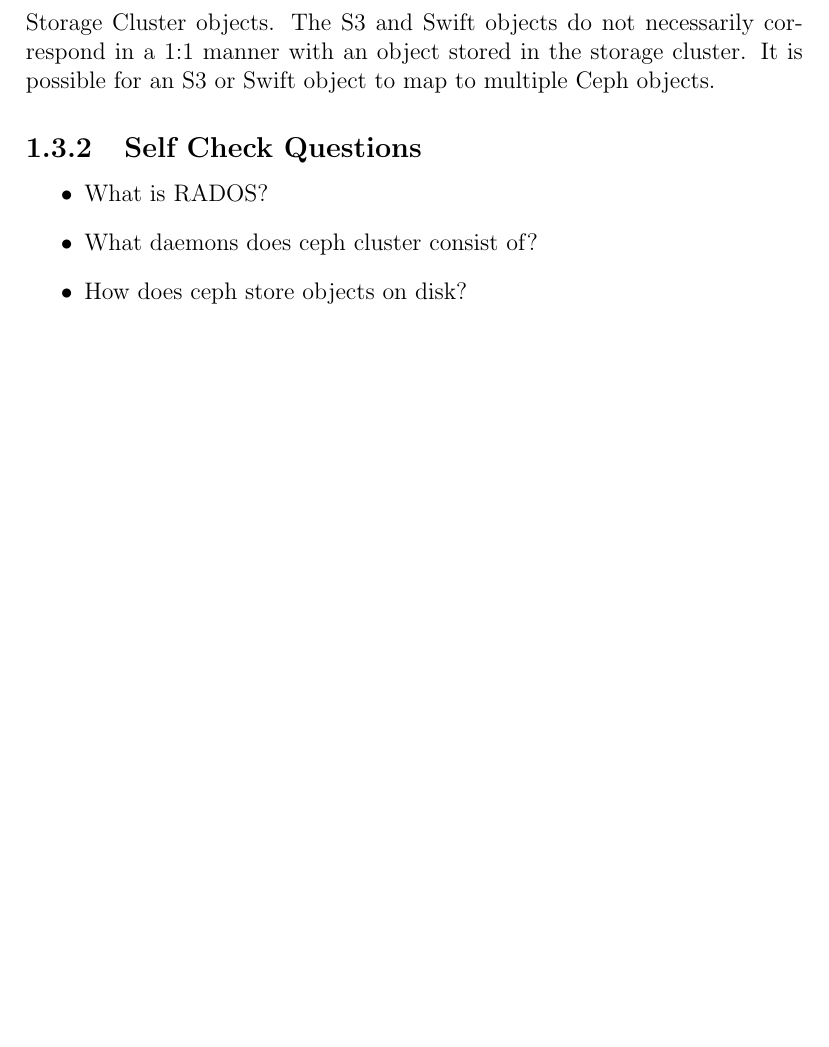
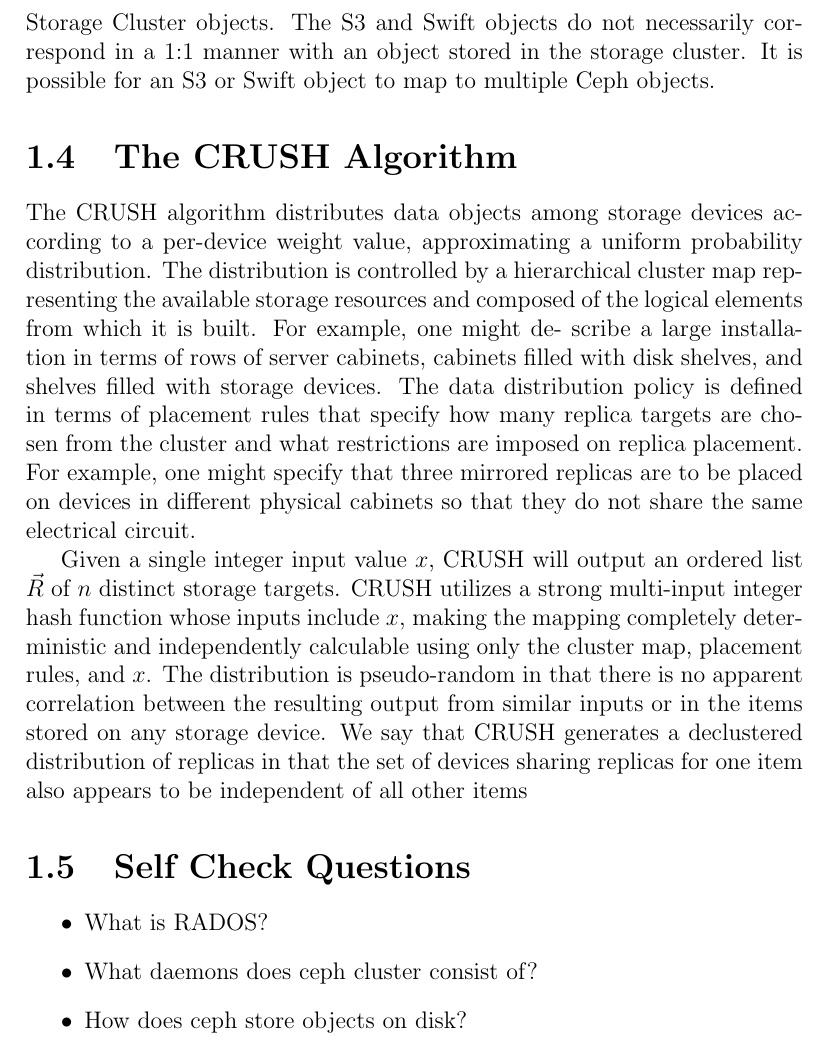
Before and after one commit to VictorDenisov/ceph_training, a LaTeX document (main.tex): part of page 19 of 19 before the commit and part of page 19 of 20 after it, cut so that both start at the same text, the shorter picture padded with empty space. Compiled offline with pdfLaTeX.

Commit message:
Add The CRUSH Algorithm section

```diff
--- a/main.tex
+++ b/main.tex
@@ -562,7 +562,32 @@ objects. The S3 and Swift objects do not necessarily correspond in a 1:1 manner
 with an object stored in the storage cluster. It is possible for an S3 or Swift
 object to map to multiple Ceph objects.
 
-\subsection{Self Check Questions}
+\section{The CRUSH Algorithm}
+
+The CRUSH algorithm distributes data objects among storage devices according to
+a per-device weight value, approximating a uniform probability distribution.
+The distribution is controlled by a hierarchical cluster map representing the
+available storage resources and composed of the logical elements from which it
+is built.  For example, one might de- scribe a large installation in terms of
+rows of server cabinets, cabinets filled with disk shelves, and shelves filled
+with storage devices. The data distribution policy is defined in terms of
+placement rules that specify how many replica targets are chosen from the
+cluster  and what restrictions are  imposed on replica placement.  For example,
+one might specify that three mirrored replicas are  to be  placed on devices in
+different physical cabinets so that they do not share the same electrical
+circuit.
+
+Given a single integer input value $x$, CRUSH will output an ordered list
+$\vec{R}$ of $n$ distinct storage targets. CRUSH utilizes a strong multi-input
+integer hash function whose inputs include $x$, making the mapping completely
+deterministic and independently calculable using only the cluster map,
+placement rules, and $x$. The distribution is pseudo-random in that there is no
+apparent correlation between the resulting output from similar inputs or in the
+items stored on any storage device. We say that CRUSH generates a declustered
+distribution of replicas in that the set of devices sharing replicas for one
+item also appears to be independent of all other items
+
+\section{Self Check Questions}
 
 \begin{itemize}
 	\item What is RADOS?
```
